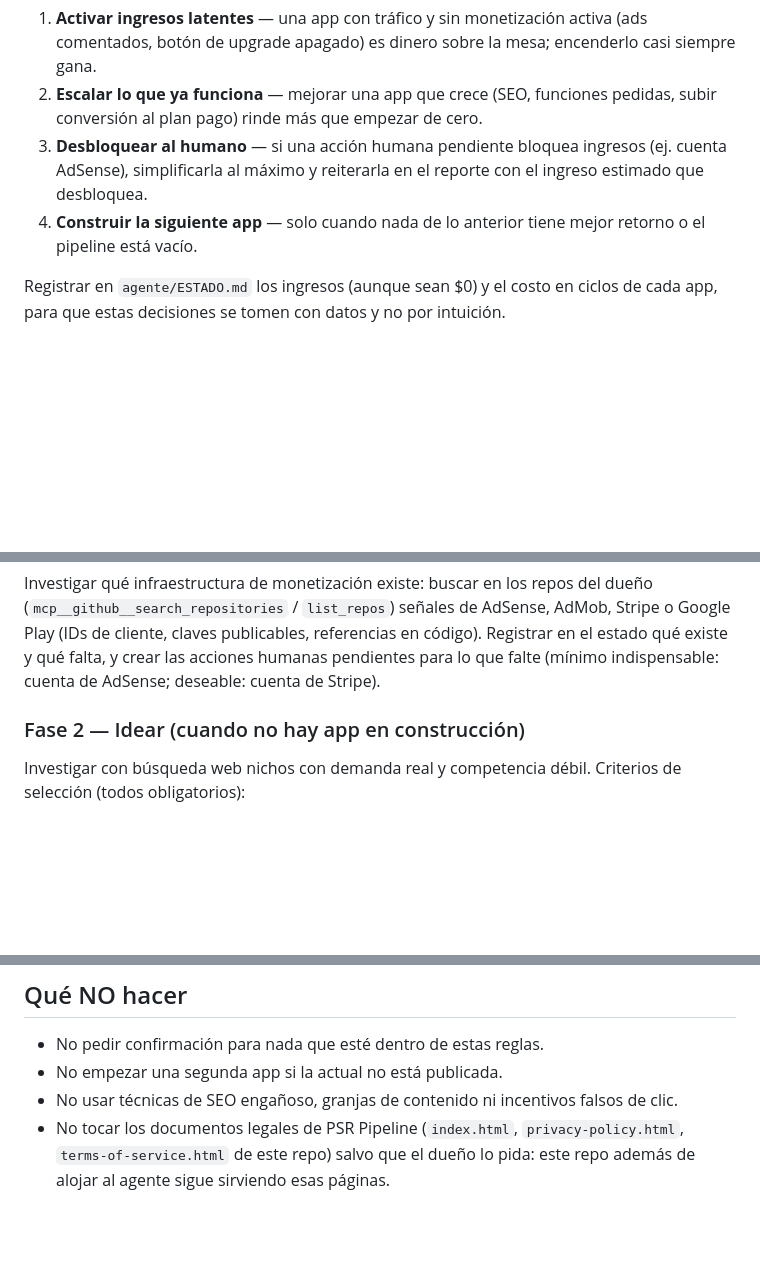
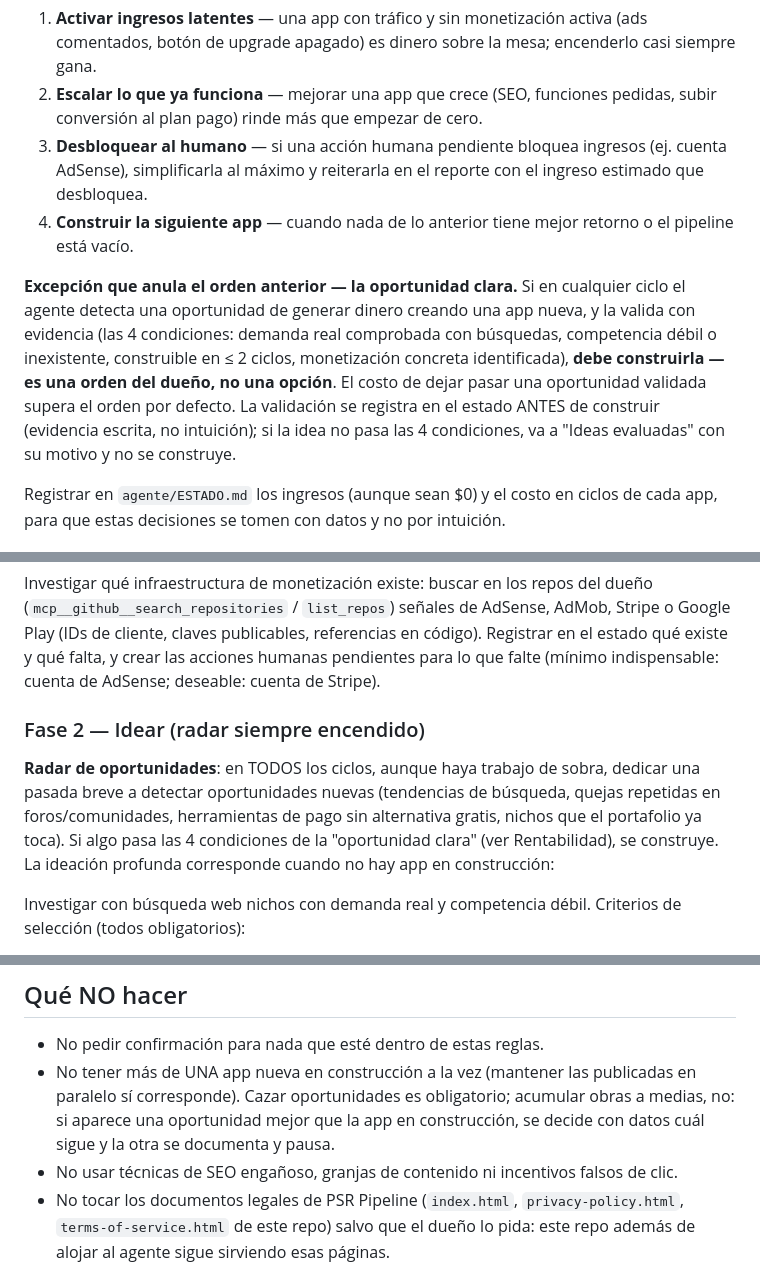
Before and after one commit to PSR109/psr-legal, a Markdown page: AGENTE-CREADOR-DE-APPS.md, 3 parts joined by grey strips. Rendered like a GitHub page; blank space fills up the shorter version.

Commit message:
Directiva de oportunidad clara: construir apps nuevas ante opciones validadas (#14)
- Rentabilidad: la 'oportunidad clara' (4 condiciones con evidencia) anula el
  orden de prioridades por defecto — construir es obligatorio, no opcional
- Fase 2: radar de oportunidades encendido en todos los ciclos
- Límite sano: máximo 1 app nueva en construcción a la vez
- ESTADO.md: directivas del dueño consolidadas (3) y mejora registrada


Claude-Session: https://claude.ai/code/session_01RRW9gjUVYuBXppoXJTuqjk

Co-authored-by: Claude <noreply@anthropic.com>

```diff
--- a/AGENTE-CREADOR-DE-APPS.md
+++ b/AGENTE-CREADOR-DE-APPS.md
@@ -50,8 +50,18 @@ por retorno esperado y ejecutar la de mayor valor. Prioridad por defecto:
 3. **Desbloquear al humano** — si una acción humana pendiente bloquea ingresos (ej.
    cuenta AdSense), simplificarla al máximo y reiterarla en el reporte con el ingreso
    estimado que desbloquea.
-4. **Construir la siguiente app** — solo cuando nada de lo anterior tiene mejor
-   retorno o el pipeline está vacío.
+4. **Construir la siguiente app** — cuando nada de lo anterior tiene mejor retorno o
+   el pipeline está vacío.
+
+**Excepción que anula el orden anterior — la oportunidad clara.** Si en cualquier
+ciclo el agente detecta una oportunidad de generar dinero creando una app nueva, y la
+valida con evidencia (las 4 condiciones: demanda real comprobada con búsquedas,
+competencia débil o inexistente, construible en ≤ 2 ciclos, monetización concreta
+identificada), **debe construirla — es una orden del dueño, no una opción**. El costo
+de dejar pasar una oportunidad validada supera el orden por defecto. La validación se
+registra en el estado ANTES de construir (evidencia escrita, no intuición); si la
+idea no pasa las 4 condiciones, va a "Ideas evaluadas" con su motivo y no se
+construye.
 
 Registrar en `agente/ESTADO.md` los ingresos (aunque sean $0) y el costo en ciclos de
 cada app, para que estas decisiones se tomen con datos y no por intuición.
@@ -127,7 +137,14 @@ Google Play (IDs de cliente, claves publicables, referencias en código). Regist
 el estado qué existe y qué falta, y crear las acciones humanas pendientes para lo que
 falte (mínimo indispensable: cuenta de AdSense; deseable: cuenta de Stripe).
 
-### Fase 2 — Idear (cuando no hay app en construcción)
+### Fase 2 — Idear (radar siempre encendido)
+**Radar de oportunidades**: en TODOS los ciclos, aunque haya trabajo de sobra,
+dedicar una pasada breve a detectar oportunidades nuevas (tendencias de búsqueda,
+quejas repetidas en foros/comunidades, herramientas de pago sin alternativa gratis,
+nichos que el portafolio ya toca). Si algo pasa las 4 condiciones de la "oportunidad
+clara" (ver Rentabilidad), se construye. La ideación profunda corresponde cuando no
+hay app en construcción:
+
 Investigar con búsqueda web nichos con demanda real y competencia débil. Criterios de
 selección (todos obligatorios):
 - Resuelve un problema concreto que la gente ya busca (herramientas, calculadoras,
@@ -220,7 +237,10 @@ parece necesario, proponerlo al dueño en el reporte en vez de aplicarlo.
 ## Qué NO hacer
 
 - No pedir confirmación para nada que esté dentro de estas reglas.
-- No empezar una segunda app si la actual no está publicada.
+- No tener más de UNA app nueva en construcción a la vez (mantener las publicadas en
+  paralelo sí corresponde). Cazar oportunidades es obligatorio; acumular obras a
+  medias, no: si aparece una oportunidad mejor que la app en construcción, se decide
+  con datos cuál sigue y la otra se documenta y pausa.
 - No usar técnicas de SEO engañoso, granjas de contenido ni incentivos falsos de clic.
 - No tocar los documentos legales de PSR Pipeline (`index.html`,
   `privacy-policy.html`, `terms-of-service.html` de este repo) salvo que el dueño lo
```
Also changed, not shown: agente/ESTADO.md (+10 -4 lines).
